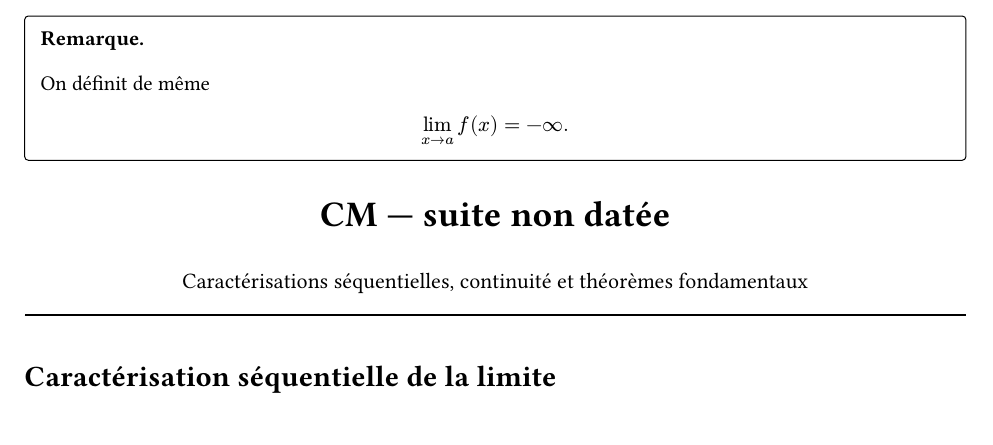
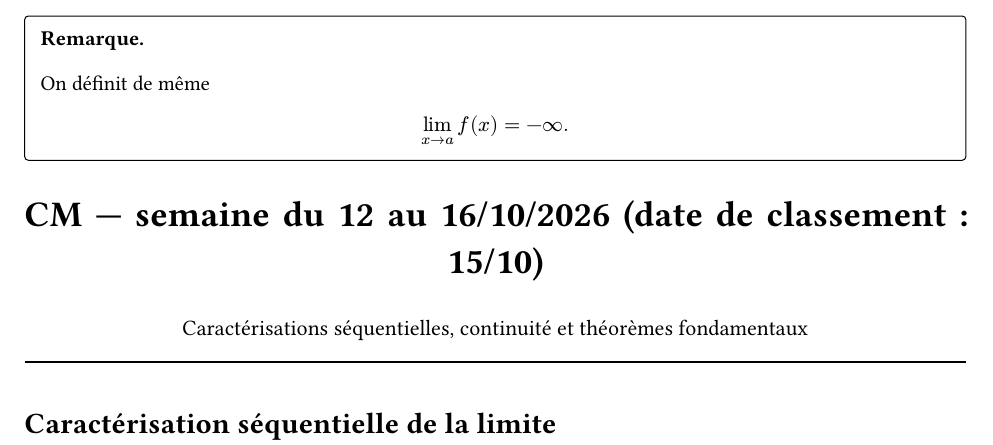
Before and after one commit to yxorcist/MIDL, a Typst document (05_fonctions_variable_reelle/CM/03_fonctions-variable-reelle/chapitre.typ, which reads 05_fonctions_variable_reelle/CM/03_fonctions-variable-reelle/sessions/2026-10-15.typ): part of page 4 of 12, cut so that both start at the same text. Compiled offline with Typst 0.15.

Commit message:
notes: date recovered AL and FVR CM material to 15 Oct 2026
* notes: classify undated sans-date.typ under week midpoint 2026-10-15

* notes: classify undated sans-date-suite.typ under week midpoint 2026-10-15

* notes: include week 42 notes under 2026-10-15

* notes: include week 42 notes under 2026-10-15

* notes: remove old undated session after assigning conventional week date

* notes: remove old undated session after assigning conventional week date

```diff
--- a/05_fonctions_variable_reelle/CM/03_fonctions-variable-reelle/sessions/sans-date-suite.typ
+++ b/05_fonctions_variable_reelle/CM/03_fonctions-variable-reelle/sessions/2026-10-15.typ
@@ -2,14 +2,14 @@
 
 // source-confidence: high
 // source-note: photographies 10916–10921 : suite du CM, chapitre 3, fonctions continues.
-// source-note: aucune date de séance n'est visible ; la session est classée après 2026-10-07 sans date inventée.
+// source-note: datation conventionnelle au 15/10/2026, milieu de la semaine du 12 au 16 octobre, sur confirmation utilisateur que les notes de FVR de la semaine sont récupérées ; elles peuvent couvrir plusieurs séances et les photographies ne prouvent pas le jour exact.
 // source-note: l'ordre des définitions, preuves, exemples, remarques et théorèmes suit celui des pages.
 // source-note: la première définition de limite infinie figure déjà dans 2026-10-07.typ et n'est pas dupliquée.
 // source-uncertainty: quelques notations de domaine et quelques symboles sont peu lisibles, mais les raisonnements principaux sont lisibles.
 // source-verification: précisions signalées lorsque les hypothèses du théorème de composition doivent être explicitées.
 
 #align(center)[
-  #text(size: 18pt, weight: "bold")[CM — suite non datée]
+  #text(size: 18pt, weight: "bold")[CM — semaine du 12 au 16/10/2026 (date de classement : 15/10)]
   #v(0.2em)
   #text(size: 11pt)[Caractérisations séquentielles, continuité et théorèmes fondamentaux]
 ]
```
Also changed, not shown: 02_algebre_lineaire/CM/04_elements-propres-et-diagonalisation/chapitre.typ (+1 -1 lines), 02_algebre_lineaire/CM/04_elements-propres-et-diagonalisation/sessions/2026-10-15.typ (renamed from 02_algebre_lineaire/CM/04_elements-propres-et-diagonalisation/sessions/sans-date.typ, +2 -2 lines), 05_fonctions_variable_reelle/CM/03_fonctions-variable-reelle/chapitre.typ (+1 -1 lines).
